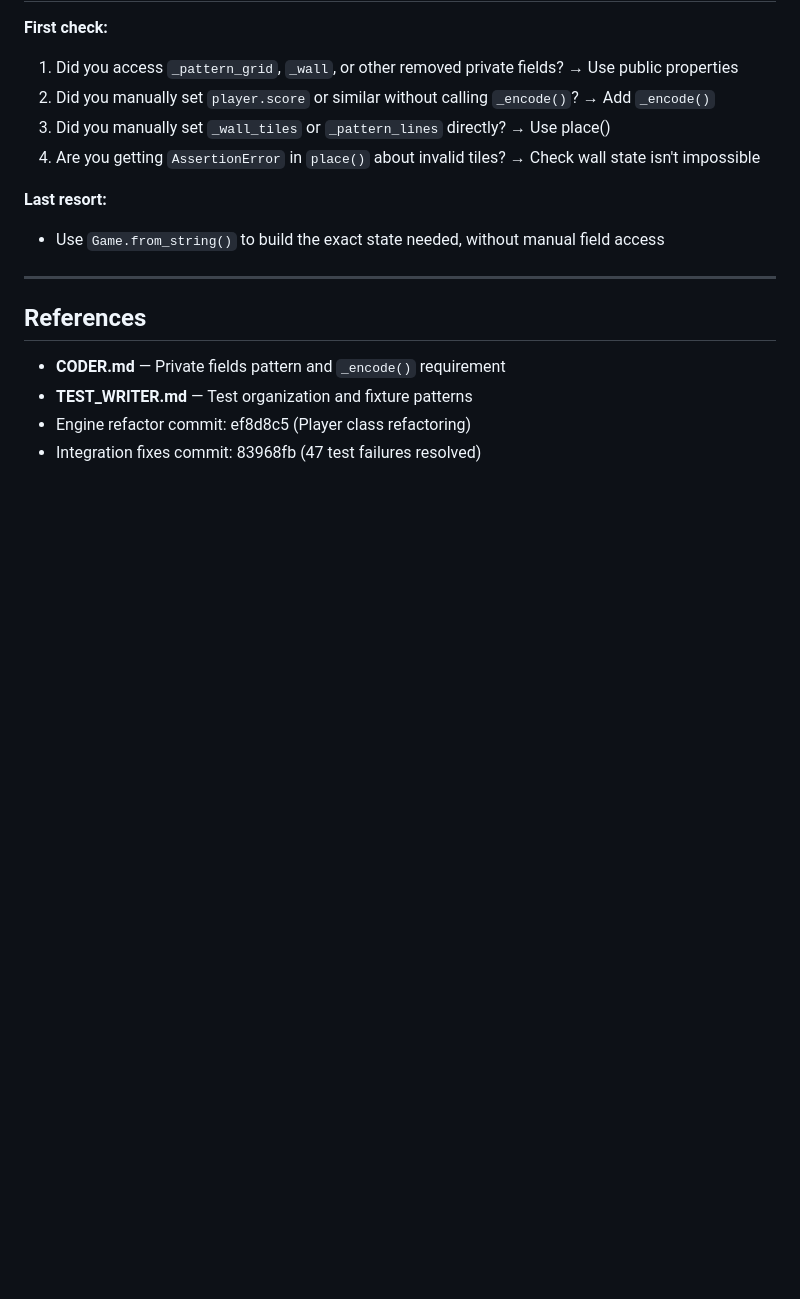
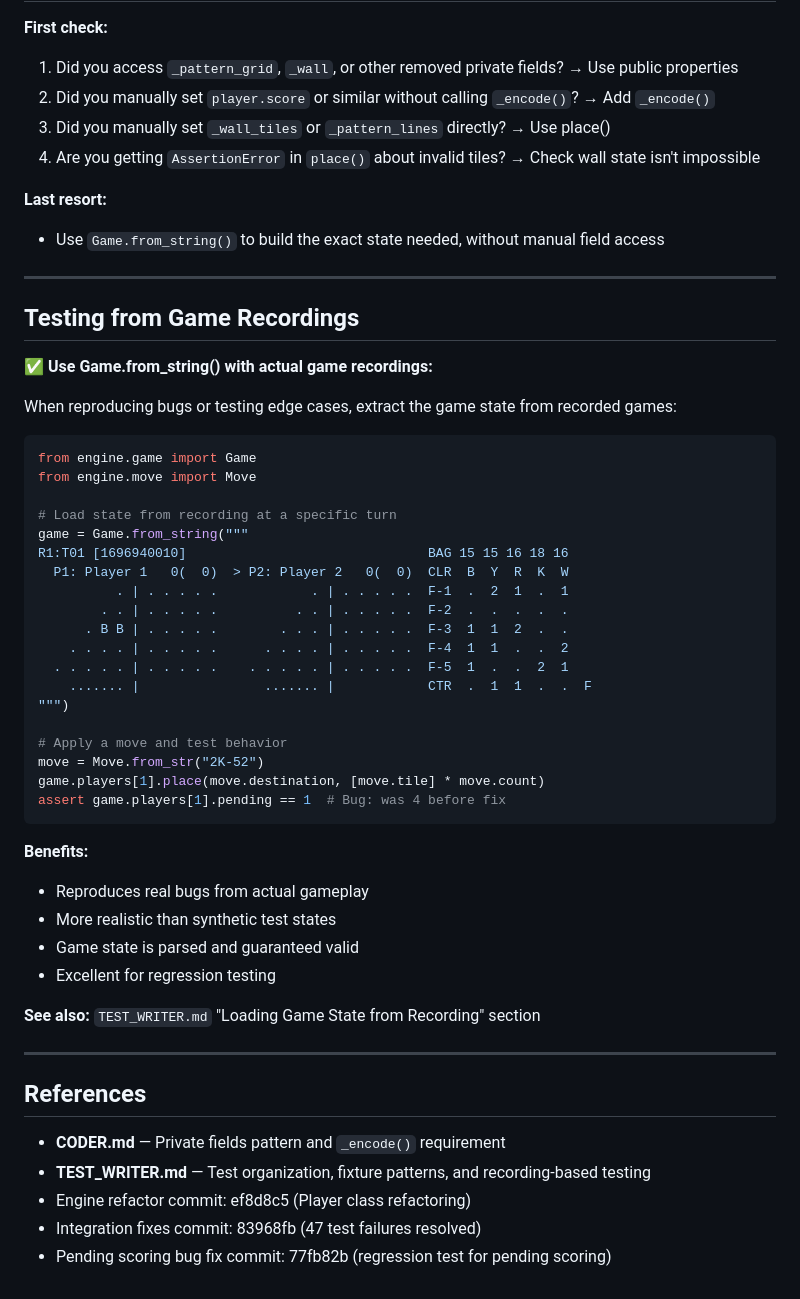
Before and after one commit to jhgravelle/azul-alphazero, a Markdown page: docs/test_best_practices.md, the part around the change. GitHub-like rendering; blank space fills up the shorter version.

Commit message:
docs: add section on testing from game recordings

````diff
--- a/docs/test_best_practices.md
+++ b/docs/test_best_practices.md
@@ -254,9 +254,48 @@ Before submitting a test:
 
 ---
 
+## Testing from Game Recordings
+
+**✅ Use Game.from_string() with actual game recordings:**
+
+When reproducing bugs or testing edge cases, extract the game state from recorded games:
+
+```python
+from engine.game import Game
+from engine.move import Move
+
+# Load state from recording at a specific turn
+game = Game.from_string("""
+R1:T01 [1696940010]                               BAG 15 15 16 18 16
+  P1: Player 1   0(  0)  > P2: Player 2   0(  0)  CLR  B  Y  R  K  W
+          . | . . . . .            . | . . . . .  F-1  .  2  1  .  1
+        . . | . . . . .          . . | . . . . .  F-2  .  .  .  .  .
+      . B B | . . . . .        . . . | . . . . .  F-3  1  1  2  .  .
+    . . . . | . . . . .      . . . . | . . . . .  F-4  1  1  .  .  2
+  . . . . . | . . . . .    . . . . . | . . . . .  F-5  1  .  .  2  1
+    ....... |                ....... |            CTR  .  1  1  .  .  F
+""")
+
+# Apply a move and test behavior
+move = Move.from_str("2K-52")
+game.players[1].place(move.destination, [move.tile] * move.count)
+assert game.players[1].pending == 1  # Bug: was 4 before fix
+```
+
+**Benefits:**
+- Reproduces real bugs from actual gameplay
+- More realistic than synthetic test states
+- Game state is parsed and guaranteed valid
+- Excellent for regression testing
+
+**See also:** `TEST_WRITER.md` "Loading Game State from Recording" section
+
+---
+
 ## References
 
 - **CODER.md** — Private fields pattern and `_encode()` requirement
-- **TEST_WRITER.md** — Test organization and fixture patterns
+- **TEST_WRITER.md** — Test organization, fixture patterns, and recording-based testing
 - Engine refactor commit: ef8d8c5 (Player class refactoring)
 - Integration fixes commit: 83968fb (47 test failures resolved)
+- Pending scoring bug fix commit: 77fb82b (regression test for pending scoring)
````
